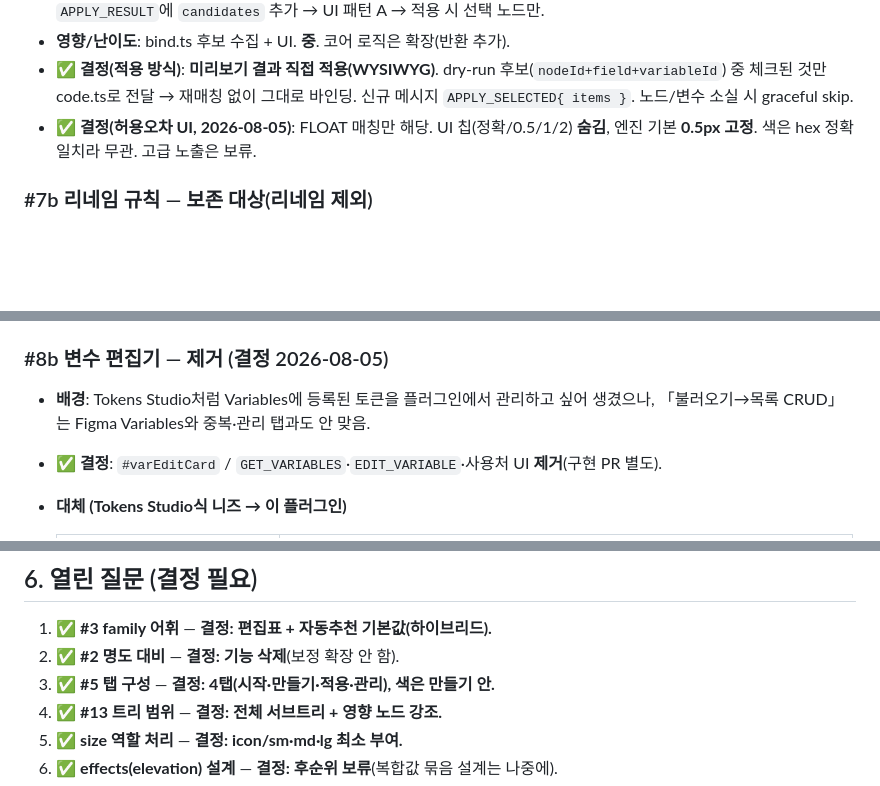
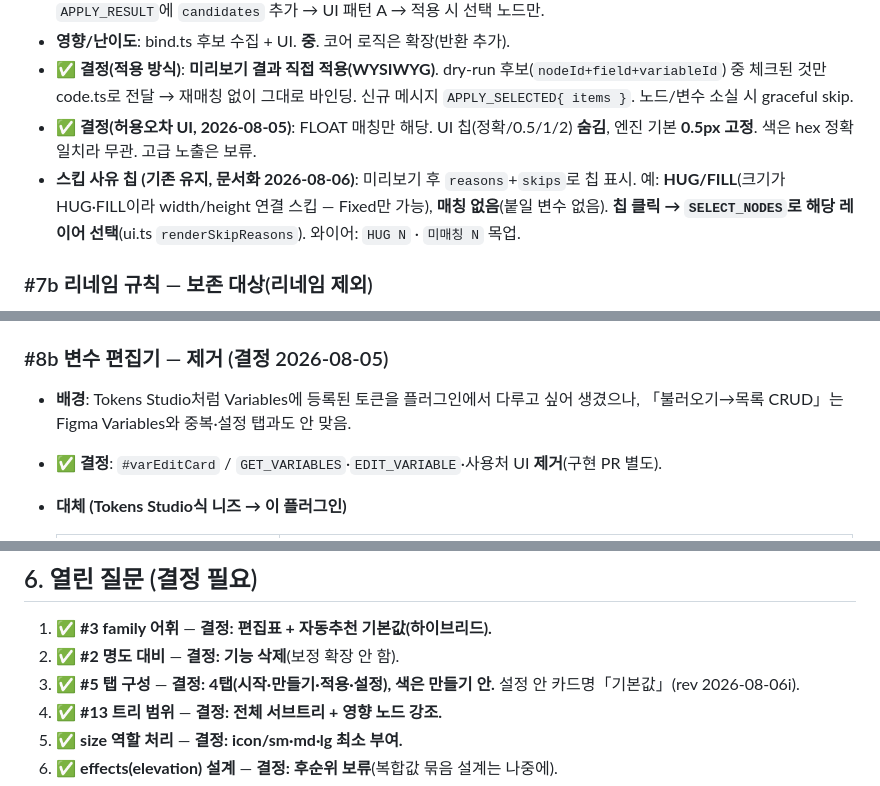
Before and after one commit to xnauddl/design, a Markdown page: REDESIGN.md, 3 parts joined by grey strips. Rendered like a GitHub page; blank space fills up the shorter version.

```diff
--- a/REDESIGN.md
+++ b/REDESIGN.md
@@ -283,6 +290,7 @@
 - **영향/난이도**: bind.ts 후보 수집 + UI. **중**. 코어 로직은 확장(반환 추가).
 - **✅ 결정(적용 방식)**: **미리보기 결과 직접 적용(WYSIWYG)**. dry-run 후보(`nodeId+field+variableId`) 중 체크된 것만 code.ts로 전달 → 재매칭 없이 그대로 바인딩. 신규 메시지 `APPLY_SELECTED{ items }`. 노드/변수 소실 시 graceful skip.
 - **✅ 결정(허용오차 UI, 2026-08-05)**: FLOAT 매칭만 해당. UI 칩(정확/0.5/1/2) **숨김**, 엔진 기본 **0.5px 고정**. 색은 hex 정확 일치라 무관. 고급 노출은 보류.
+- **스킵 사유 칩 (기존 유지, 문서화 2026-08-06)**: 미리보기 후 `reasons`+`skips`로 칩 표시. 예: **HUG/FILL**(크기가 HUG·FILL이라 width/height 연결 스킵 — Fixed만 가능), **매칭 없음**(붙일 변수 없음). **칩 클릭 → `SELECT_NODES`로 해당 레이어 선택**(ui.ts `renderSkipReasons`). 와이어: `HUG N` · `미매칭 N` 목업.
 
 ### #7b 리네임 규칙 — 보존 대상(리네임 제외)
 - **이미 구현됨**(rename.ts `decide()` 87–94): COMPONENT/COMPONENT_SET · TEXT · INSTANCE(자신) · locked · **사람이 지은 이름**(`!isDefaultName && !isTokenEchoName`) 보존. → 의미있는 루트 프레임명·인스턴스명은 이미 안전.
@@ -305,7 +313,7 @@
 - 현행 `#exportOut` · `#btnDownloadExport`는 제안 UX에서 제거 대상. (다른 항목의 "미리보기 추가" 범위에서 명시 제외)
 
 ### #8b 변수 편집기 — 제거 (결정 2026-08-05)
-- **배경**: Tokens Studio처럼 Variables에 등록된 토큰을 플러그인에서 관리하고 싶어 생겼으나, 「불러오기→목록 CRUD」는 Figma Variables와 중복·관리 탭과도 안 맞음.
+- **배경**: Tokens Studio처럼 Variables에 등록된 토큰을 플러그인에서 다루고 싶어 생겼으나, 「불러오기→목록 CRUD」는 Figma Variables와 중복·설정 탭과도 안 맞음.
 - **✅ 결정**: `#varEditCard` / `GET_VARIABLES`·`EDIT_VARIABLE`·사용처 UI **제거**(구현 PR 별도).
 - **대체 (Tokens Studio식 니즈 → 이 플러그인)**
 
@@ -361,7 +369,7 @@
 
 1. ✅ **#3 family 어휘** — **결정: 편집표 + 자동추천 기본값(하이브리드).**
 2. ✅ **#2 명도 대비** — **결정: 기능 삭제**(보정 확장 안 함).
-3. ✅ **#5 탭 구성** — **결정: 4탭(시작·만들기·적용·관리), 색은 만들기 안.**
+3. ✅ **#5 탭 구성** — **결정: 4탭(시작·만들기·적용·설정), 색은 만들기 안.** 설정 안 카드명「기본값」(rev 2026-08-06i).
 9. ✅ **#13 트리 범위** — **결정: 전체 서브트리 + 영향 노드 강조.**
 10. ✅ **size 역할 처리** — **결정: icon/sm·md·lg 최소 부여.**
 11. ✅ **effects(elevation) 설계** — **결정: 후순위 보류**(복합값 묶음 설계는 나중에).
```
Also changed, not shown: other parts of REDESIGN.md (+26 -19 lines), docs/CLAUDE-IMPLEMENT-FROM-WIREFRAME.md (+11 -14 lines).
